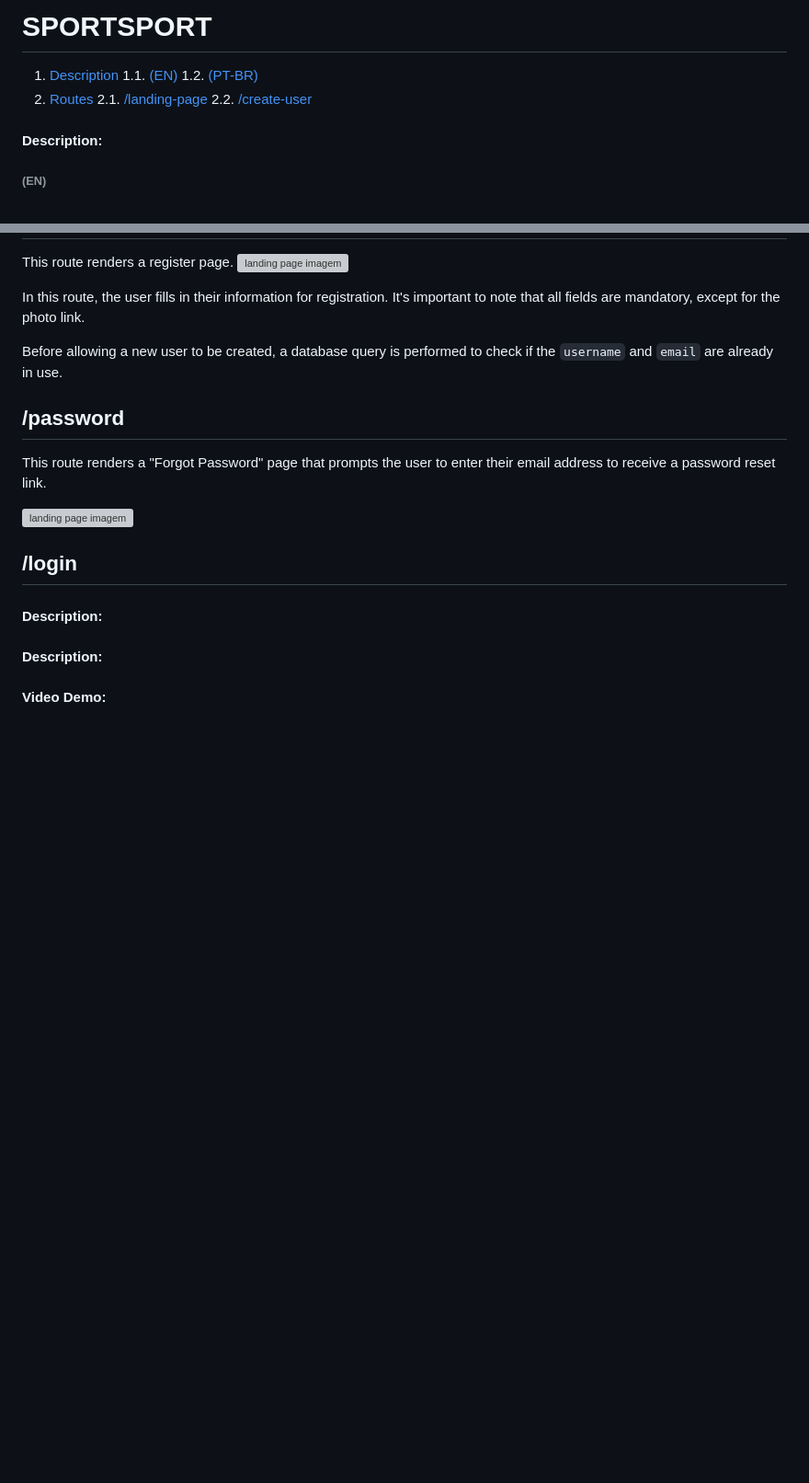
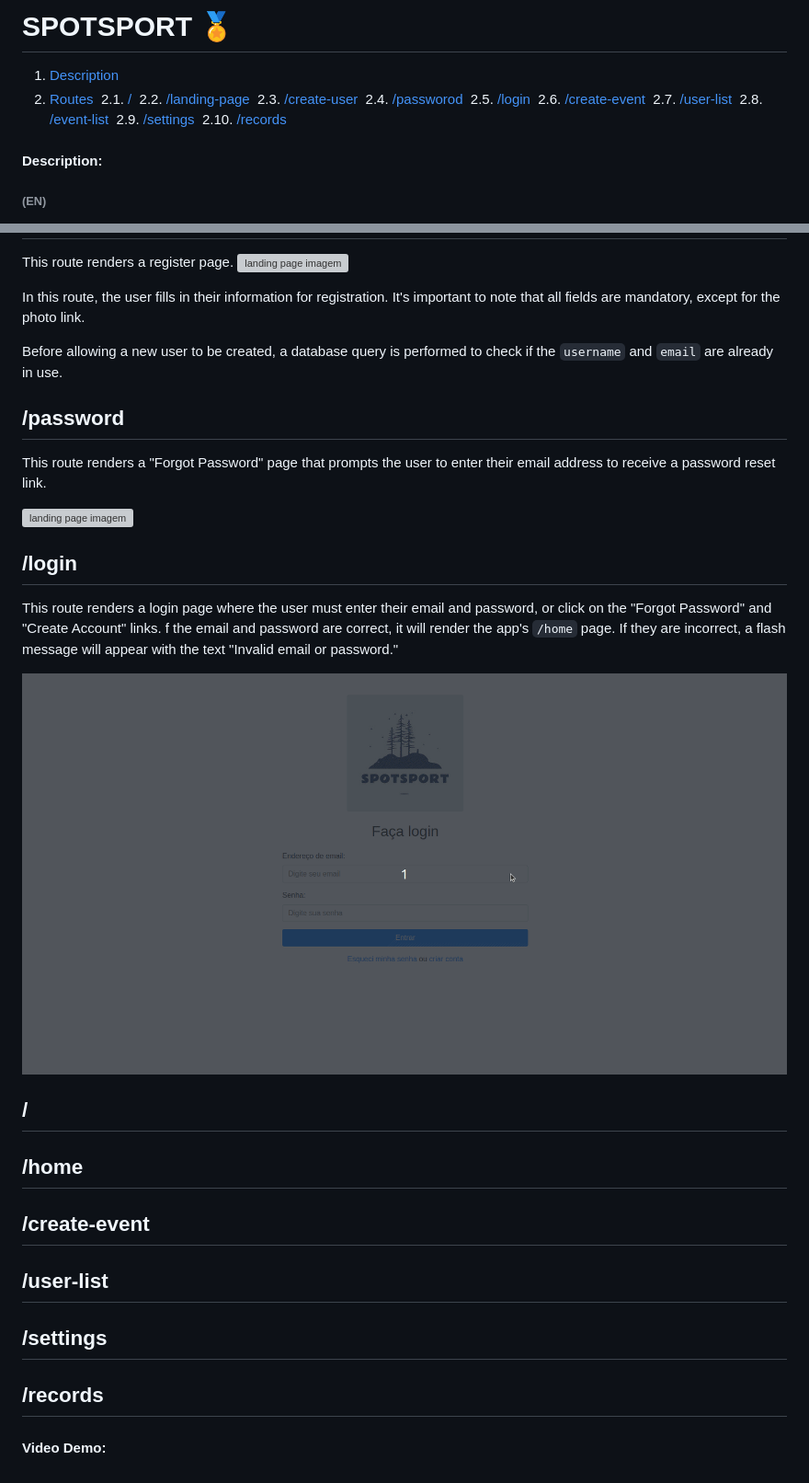
Before and after one commit to pedromartinsdev/SpotSport, a Markdown page: README.md, 2 parts joined by grey strips. Shown: that part at 92% size. Rendered like a GitHub page; pictures changed too: static/login.gif (added); blank space fills up the shorter version; grey boxes are pictures that could not be loaded.

````diff
--- a/README.md
+++ b/README.md
@@ -1,15 +1,17 @@
-# SPORTSPORT
+# SPOTSPORT 🏅
 
-
-
-1. [Description](#description)
-    1.1. [(EN)](#(EN))
-    1.2. [(PT-BR)](#(PT-BR))
-2. [Routes](#routes)
-    2.1. [/landing-page](#landing-page)
-    2.2. [/create-user](#create-user)
-
-
+1. [Description](#description) &nbsp;
+2. [Routes](#routes)&nbsp;
+    2.1. [/](#/)&nbsp;
+    2.2. [/landing-page](#landing-page)&nbsp;
+    2.3. [/create-user](#create-user)&nbsp;
+    2.4. [/passworod](#password)&nbsp;
+    2.5. [/login](#login)&nbsp;
+    2.6. [/create-event](#create-event)&nbsp;
+    2.7. [/user-list](#user-list)&nbsp;
+    2.8. [/event-list](#event-list)&nbsp;
+    2.9. [/settings](#settings)&nbsp;
+    2.10. [/records](#records)&nbsp;
 
 #### Description:
 
@@ -55,14 +57,15 @@ This route renders a "Forgot Password" page that prompts the user to enter their
 
 ## /login
 
+This route renders a login page where the user must enter their email and password, or click on the "Forgot Password" and "Create Account" links. f the email and password are correct, it will render the app's ```/home``` page. If they are incorrect, a flash message will appear with the text "Invalid email or password."
 
+![login](/static/login.gif)
 
-
-
-
-#### Description:
-#### Description:
-
-
+## /
+## /home
+## /create-event
+## /user-list
+## /settings
+## /records
 
 #### Video Demo:  <URL HERE>
````
